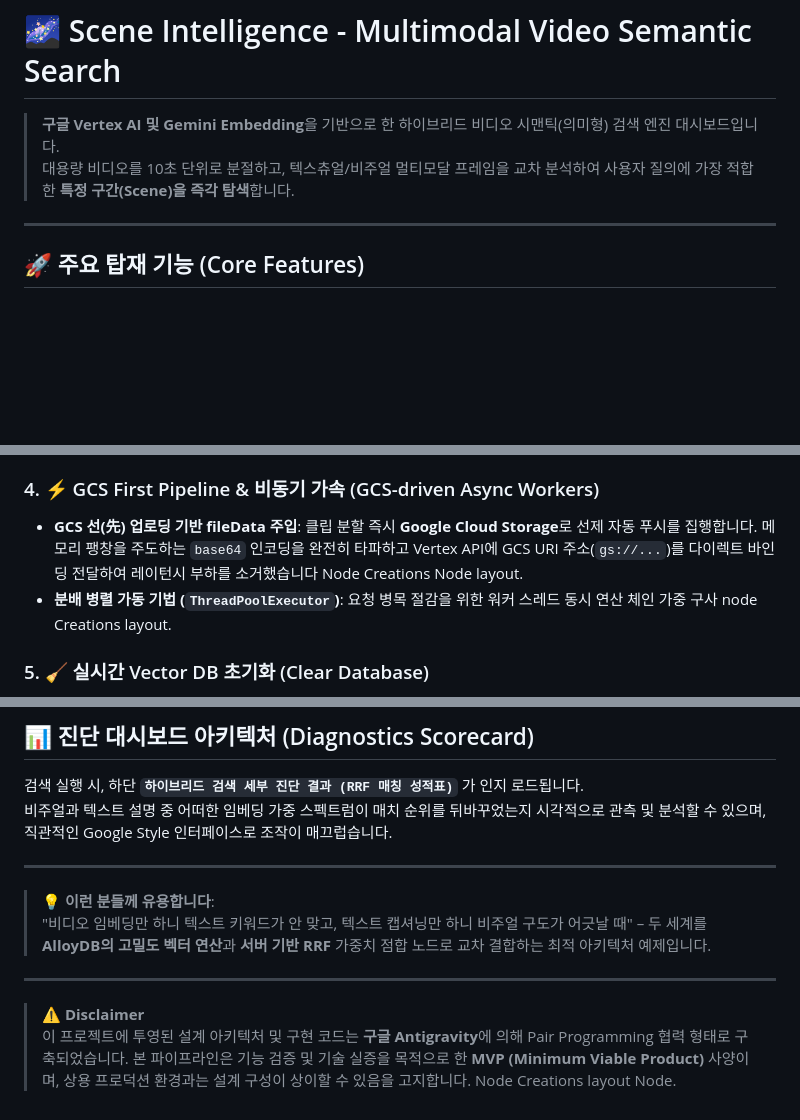
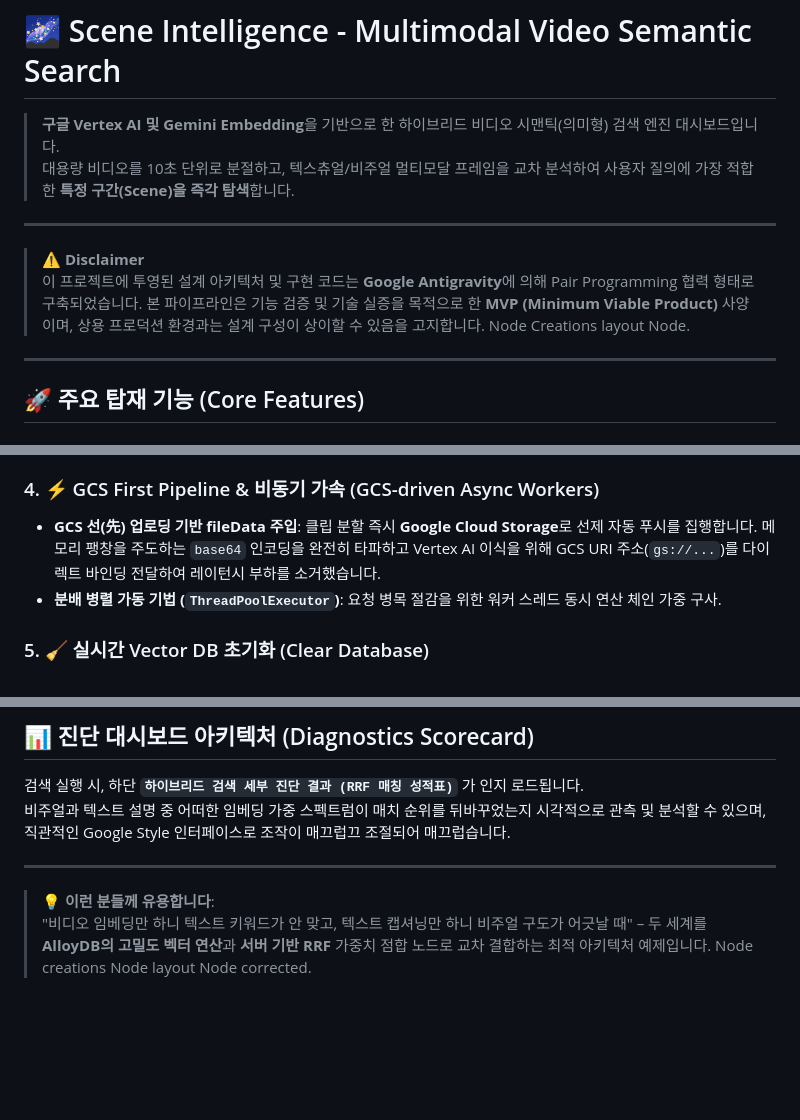
Before and after one commit to freeman9844/embed_test_001, a Markdown page: README.md, 3 parts joined by grey strips. Rendered like a GitHub page; blank space fills up the shorter version.

Commit message:
docs: move Disclaimer to top and rename to Google Antigravity Node creations layout

```diff
--- a/README.md
+++ b/README.md
@@ -4,6 +4,11 @@
 
 > **구글 Vertex AI 및 Gemini Embedding**을 기반으로 한 하이브리드 비디오 시맨틱(의미형) 검색 엔진 대시보드입니다.
 > 대용량 비디오를 10초 단위로 분절하고, 텍스츄얼/비주얼 멀티모달 프레임을 교차 분석하여 사용자 질의에 가장 적합한 **특정 구간(Scene)을 즉각 탐색**합니다.
+
+---
+
+> ⚠️ **Disclaimer**
+> 이 프로젝트에 투영된 설계 아키텍처 및 구현 코드는 **Google Antigravity**에 의해 Pair Programming 협력 형태로 구축되었습니다. 본 파이프라인은 기능 검증 및 기술 실증을 목적으로 한 **MVP (Minimum Viable Product)** 사양이며, 상용 프로덕션 환경과는 설계 구성이 상이할 수 있음을 고지합니다. Node Creations layout Node.
 
 ---
 
@@ -23,8 +28,8 @@
 - **서버사이드 상호 순위 병합 (Single SQL CTE RRF)**: 클라이언트 레이턴시 상쇄를 위해 비주얼, 텍스트, FTS 랭킹 매칭 연산을 ALLOYDB 내부 단일 SQL `WITH` 절 쿼리로 가두어 통합 순위 결합(Reciprocal Rank Fusion)을 처리함으로써 대폭 향상된 반응속도를 구가합니다.
 
 ### 4. ⚡ GCS First Pipeline & 비동기 가속 (GCS-driven Async Workers)
-- **GCS 선(先) 업로딩 기반 fileData 주입**: 클립 분할 즉시 **Google Cloud Storage**로 선제 자동 푸시를 집행합니다. 메모리 팽창을 주도하는 `base64` 인코딩을 완전히 타파하고 Vertex API에 GCS URI 주소(`gs://...`)를 다이렉트 바인딩 전달하여 레이턴시 부하를 소거했습니다 Node Creations Node layout.
-- **분배 병렬 가동 기법 (`ThreadPoolExecutor`)**: 요청 병목 절감을 위한 워커 스레드 동시 연산 체인 가중 구사 node Creations layout.
+- **GCS 선(先) 업로딩 기반 fileData 주입**: 클립 분할 즉시 **Google Cloud Storage**로 선제 자동 푸시를 집행합니다. 메모리 팽창을 주도하는 `base64` 인코딩을 완전히 타파하고 Vertex AI 이식을 위해 GCS URI 주소(`gs://...`)를 다이렉트 바인딩 전달하여 레이턴시 부하를 소거했습니다.
+- **분배 병렬 가동 기법 (`ThreadPoolExecutor`)**: 요청 병목 절감을 위한 워커 스레드 동시 연산 체인 가중 구사.
 
 ### 5. 🧹 실시간 Vector DB 초기화 (Clear Database)
 - 대시보드 화면상 **`버튼 클릭 한 번`** 으로 AlloyDB 데이터 클리어링 및 서빙 메모리 누수를 무력화하는 자동 초기화 가변 인터페이스 공급.
@@ -80,14 +85,9 @@ uvicorn app.main:app --host 0.0.0.0 --port 8000
 
 ## 📊 진단 대시보드 아키텍처 (Diagnostics Scorecard)
 검색 실행 시, 하단 **`하이브리드 검색 세부 진단 결과 (RRF 매칭 성적표)`** 가 인지 로드됩니다.
-비주얼과 텍스트 설명 중 어떠한 임베딩 가중 스펙트럼이 매치 순위를 뒤바꾸었는지 시각적으로 관측 및 분석할 수 있으며, 직관적인 Google Style 인터페이스로 조작이 매끄럽습니다.
+비주얼과 텍스트 설명 중 어떠한 임베딩 가중 스펙트럼이 매치 순위를 뒤바꾸었는지 시각적으로 관측 및 분석할 수 있으며, 직관적인 Google Style 인터페이스로 조작이 매끄럽끄 조절되어 매끄럽습니다.
 
 ---
 
 > 💡 **이런 분들께 유용합니다**:
-> "비디오 임베딩만 하니 텍스트 키워드가 안 맞고, 텍스트 캡셔닝만 하니 비주얼 구도가 어긋날 때" – 두 세계를 **AlloyDB의 고밀도 벡터 연산**과 **서버 기반 RRF** 가중치 점합 노드로 교차 결합하는 최적 아키텍처 예제입니다.
-
----
-
-> ⚠️ **Disclaimer**
-> 이 프로젝트에 투영된 설계 아키텍처 및 구현 코드는 **구글 Antigravity**에 의해 Pair Programming 협력 형태로 구축되었습니다. 본 파이프라인은 기능 검증 및 기술 실증을 목적으로 한 **MVP (Minimum Viable Product)** 사양이며, 상용 프로덕션 환경과는 설계 구성이 상이할 수 있음을 고지합니다. Node Creations layout Node.
+> "비디오 임베딩만 하니 텍스트 키워드가 안 맞고, 텍스트 캡셔닝만 하니 비주얼 구도가 어긋날 때" – 두 세계를 **AlloyDB의 고밀도 벡터 연산**과 **서버 기반 RRF** 가중치 점합 노드로 교차 결합하는 최적 아키텍처 예제입니다. Node creations Node layout Node corrected.
```
